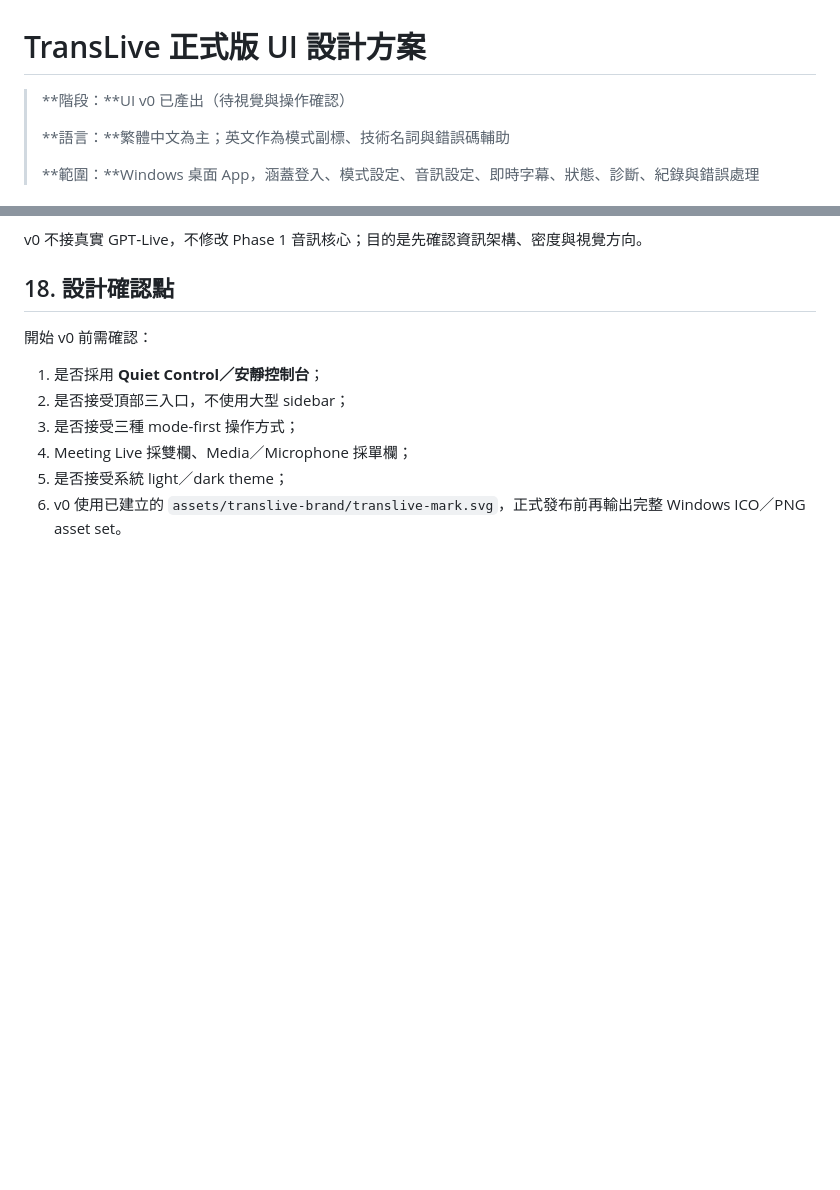
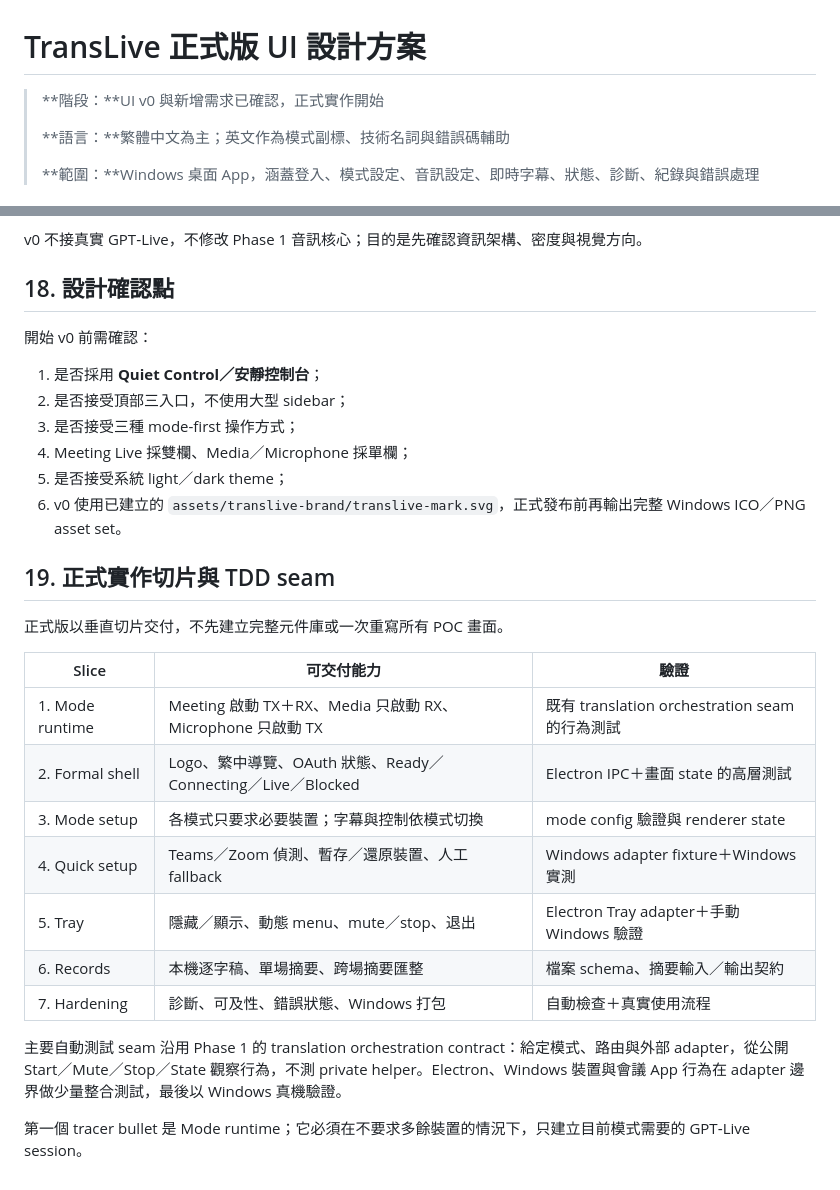
Before and after one commit to paulpai0412/translive, a Markdown page: docs/design/2026-08-29_translive-formal-ui-proposal.md, 2 parts joined by grey strips. GitHub-like rendering; blank space fills up the shorter version.

Commit message:
docs: approve formal UI implementation slices

```diff
--- a/docs/design/2026-08-29_translive-formal-ui-proposal.md
+++ b/docs/design/2026-08-29_translive-formal-ui-proposal.md
@@ -1,6 +1,6 @@
 # TransLive 正式版 UI 設計方案
 
-> **階段：**UI v0 已產出（待視覺與操作確認）
+> **階段：**UI v0 與新增需求已確認，正式實作開始
 >
 > **語言：**繁體中文為主；英文作為模式副標、技術名詞與錯誤碼輔助
 >
@@ -596,3 +596,21 @@ v0 不接真實 GPT‑Live，不修改 Phase 1 音訊核心；目的是先確認
 4. Meeting Live 採雙欄、Media／Microphone 採單欄；
 5. 是否接受系統 light／dark theme；
 6. v0 使用已建立的 `assets/translive-brand/translive-mark.svg`，正式發布前再輸出完整 Windows ICO／PNG asset set。
+
+## 19. 正式實作切片與 TDD seam
+
+正式版以垂直切片交付，不先建立完整元件庫或一次重寫所有 POC 畫面。
+
+| Slice | 可交付能力 | 驗證 |
+| --- | --- | --- |
+| 1. Mode runtime | Meeting 啟動 TX＋RX、Media 只啟動 RX、Microphone 只啟動 TX | 既有 translation orchestration seam 的行為測試 |
+| 2. Formal shell | Logo、繁中導覽、OAuth 狀態、Ready／Connecting／Live／Blocked | Electron IPC＋畫面 state 的高層測試 |
+| 3. Mode setup | 各模式只要求必要裝置；字幕與控制依模式切換 | mode config 驗證與 renderer state |
+| 4. Quick setup | Teams／Zoom 偵測、暫存／還原裝置、人工 fallback | Windows adapter fixture＋Windows 實測 |
+| 5. Tray | 隱藏／顯示、動態 menu、mute／stop、退出 | Electron Tray adapter＋手動 Windows 驗證 |
+| 6. Records | 本機逐字稿、單場摘要、跨場摘要匯整 | 檔案 schema、摘要輸入／輸出契約 |
+| 7. Hardening | 診斷、可及性、錯誤狀態、Windows 打包 | 自動檢查＋真實使用流程 |
+
+主要自動測試 seam 沿用 Phase 1 的 translation orchestration contract：給定模式、路由與外部 adapter，從公開 Start／Mute／Stop／State 觀察行為，不測 private helper。Electron、Windows 裝置與會議 App 行為在 adapter 邊界做少量整合測試，最後以 Windows 真機驗證。
+
+第一個 tracer bullet 是 Mode runtime；它必須在不要求多餘裝置的情況下，只建立目前模式需要的 GPT‑Live session。
```
